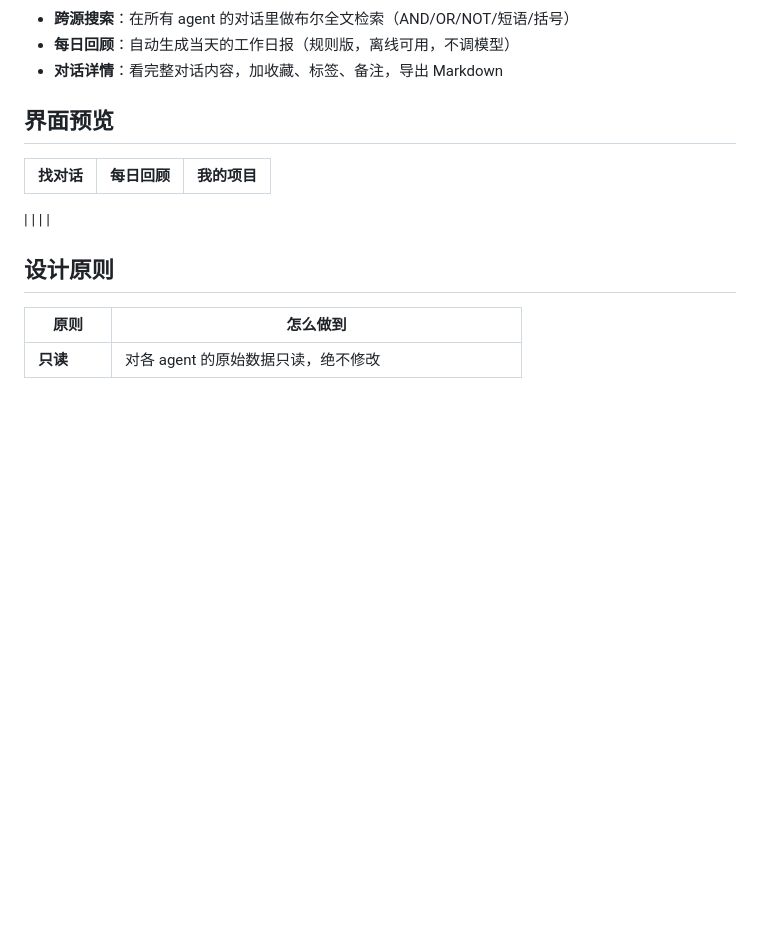
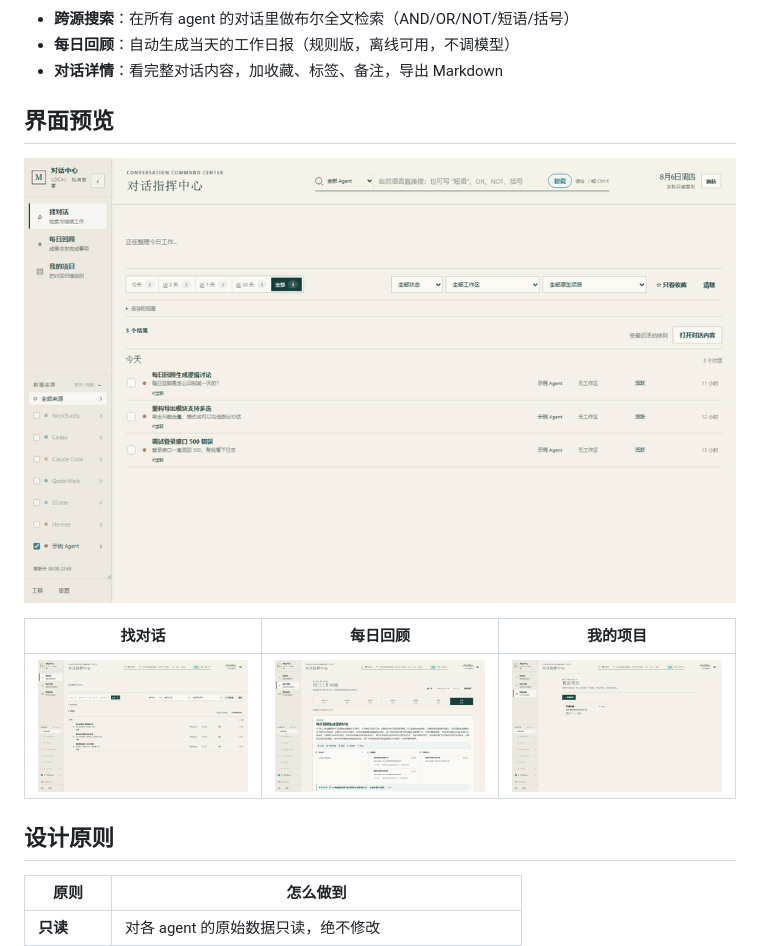
Before and after one commit to Mark-Libetter/ai-conversation-hub, a Markdown page: README.md, the part around one of its changes. Rendered like a GitHub page; blank space fills up the shorter version.

Commit message:
docs: 恢复脱敏版README原版格式

```diff
--- a/README.md
+++ b/README.md
@@ -12,12 +12,12 @@
 - **对话详情**：看完整对话内容，加收藏、标签、备注，导出 Markdown
 
 ## 界面预览
+
+![演示动图](assets/demo.gif)
+
 | 找对话 | 每日回顾 | 我的项目 |
 |---|---|---|
-|
- |
- |
- |
+| ![找对话](assets/find.png) | ![每日回顾](assets/daily.png) | ![我的项目](assets/projects.png) |
 
 ## 设计原则
 
```
Also changed, not shown: other parts of README.md (+5 -0 lines).
